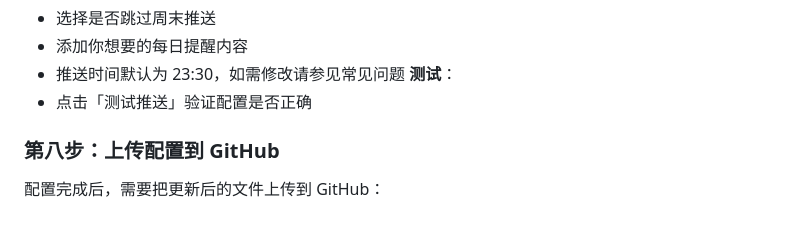
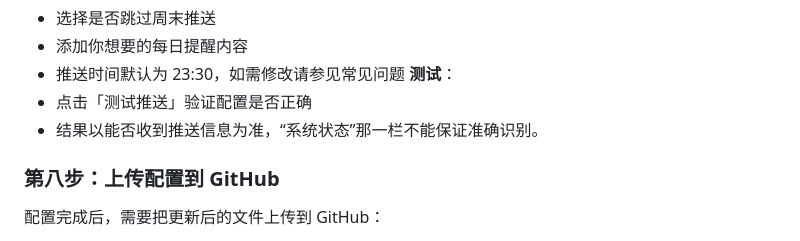
Before and after one commit to Gh-Xingxing/DailyReminder_basic, a Markdown page: README.md, the part around the change. Drawn GitHub-style.

Commit message:
Update README with testing verification details
Clarify the testing results for push notifications.

```diff
--- a/README.md
+++ b/README.md
@@ -110,6 +110,7 @@ pip install -r requirements.txt
 - 推送时间默认为 23:30，如需修改请参见常见问题
 **测试**：
 - 点击「测试推送」验证配置是否正确
+- 结果以能否收到推送信息为准，“系统状态”那一栏不能保证准确识别。
 
 ### 第八步：上传配置到 GitHub
 
```
